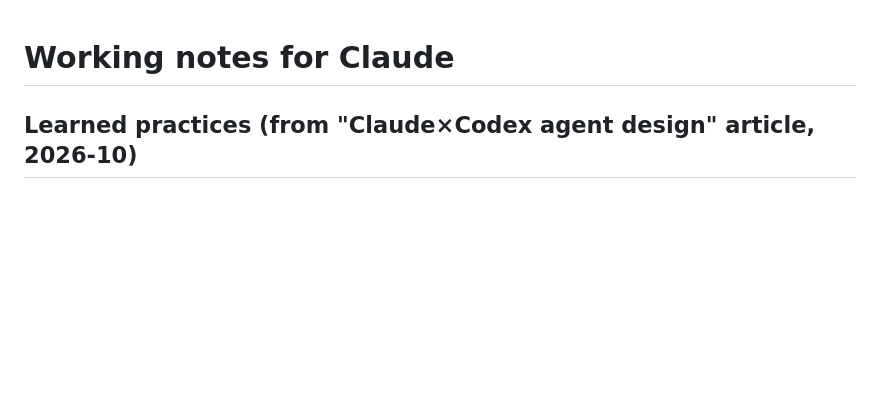
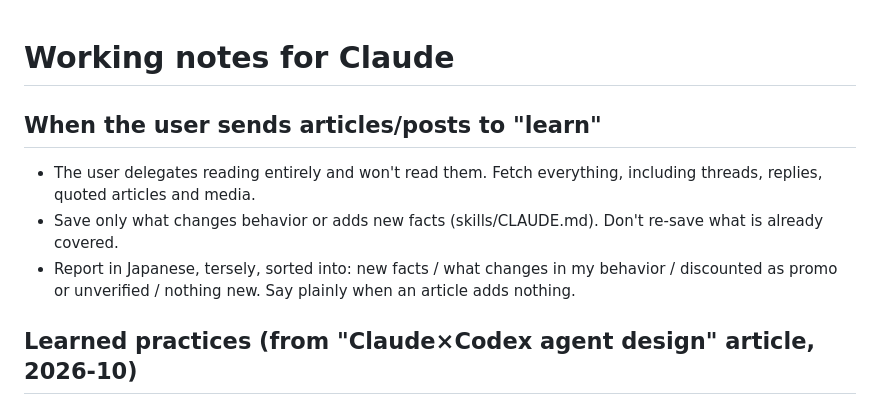
Before and after one commit to KyqrollCod/Kyqroll, a Markdown page: CLAUDE.md, the part around the change. GitHub-like rendering; blank space fills up the shorter version.

Commit message:
Record how to handle article-learning requests
Co-Authored-By: Claude Opus 5.5 <noreply@anthropic.com>
Claude-Session: https://claude.ai/code/session_013LWfk9Ejr585VErbJBsyL9

```diff
--- a/CLAUDE.md
+++ b/CLAUDE.md
@@ -1,4 +1,12 @@
 # Working notes for Claude
+
+## When the user sends articles/posts to "learn"
+- The user delegates reading entirely and won't read them. Fetch everything, including
+  threads, replies, quoted articles and media.
+- Save only what changes behavior or adds new facts (skills/CLAUDE.md). Don't re-save what
+  is already covered.
+- Report in Japanese, tersely, sorted into: new facts / what changes in my behavior /
+  discounted as promo or unverified / nothing new. Say plainly when an article adds nothing.
 
 ## Learned practices (from "Claude×Codex agent design" article, 2026-10)
 - For multi-step builds, delegation, or stuck fixes, follow `.claude/skills/team-brief/SKILL.md`.
```
